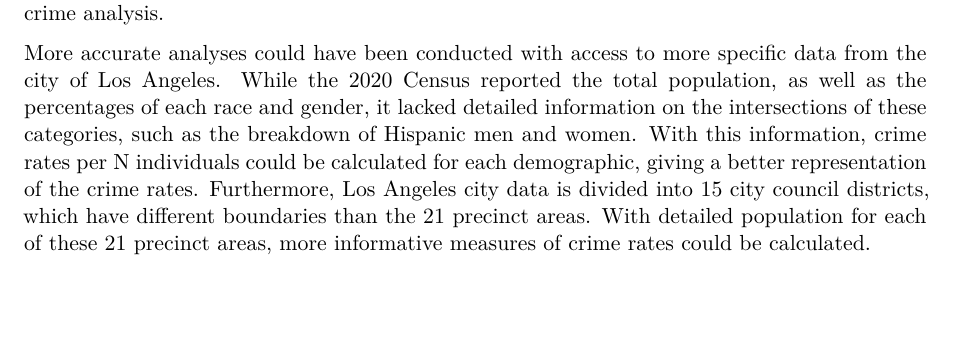
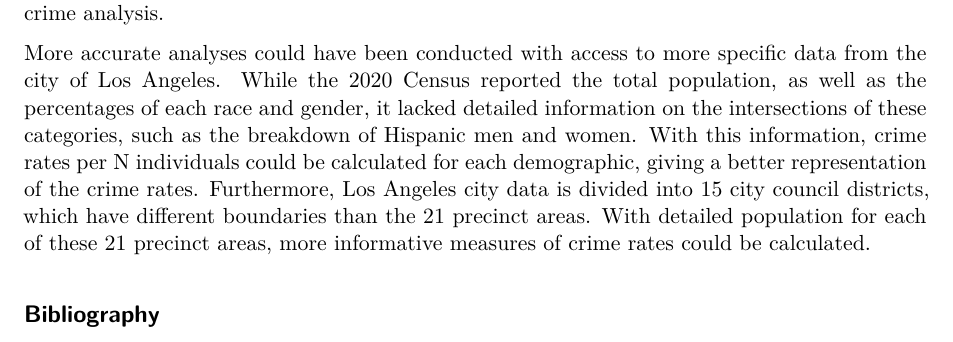
Before and after one commit to KodzuKenma101/Final-Project, a Quarto document (Written Report.qmd): part of page 5 of 5, cut so that both start at the same text. Rendered offline with R 4.5, knitr and Pandoc in place of Quarto, then LaTeX, with nearby package versions; some code elsewhere in the file could not run offline; a font, style sheet, LaTeX package, included part or bibliography that could not be used is replaced or left out.

Commit message:
Add Bibliography to Written Report

```diff
--- a/Written Report.qmd
+++ b/Written Report.qmd
@@ -487,3 +487,5 @@ Upon evaluating the top 100 coordinates with the most reported crimes, high numb
 There are many limitations to this study. Firstly, there were many missing observations. If there was a bias in the missing information by any of the analyzed variables, the data may be inaccurate. Furthermore, the data on children of 0 years of age may be inaccurate due to the use of 0 as a placeholder for unknown age. While we tried to determine which crime codes could be applied to newborns, there may been errors or overlooked crime codes in the process, leading to inaccurate data. Additionally, the 2020 decennial Census data introduces errors in the data for privacy and confidentiality purposes, which could have impacted the results. Lastly, there may have been many crimes that were misclassified. The LAPD has had many issues with classifying serious offenses as minor offenses [@abc7_lapd_report_2014; @poston_rubin_lapd_audit_2015]. Thus, the crime codes may not accurately reflect the crimes reported, leading to errors in the crime analysis.
 
 More accurate analyses could have been conducted with access to more specific data from the city of Los Angeles. While the 2020 Census reported the total population, as well as the percentages of each race and gender, it lacked detailed information on the intersections of these categories, such as the breakdown of Hispanic men and women. With this information, crime rates per N individuals could be calculated for each demographic, giving a better representation of the crime rates. Furthermore, Los Angeles city data is divided into 15 city council districts, which have different boundaries than the 21 precinct areas. With detailed population for each of these 21 precinct areas, more informative measures of crime rates could be calculated.
+
+## Bibliography
```
Also changed, not shown: Written-Report.pdf, Written Report.qmd (2 more changed lines).
